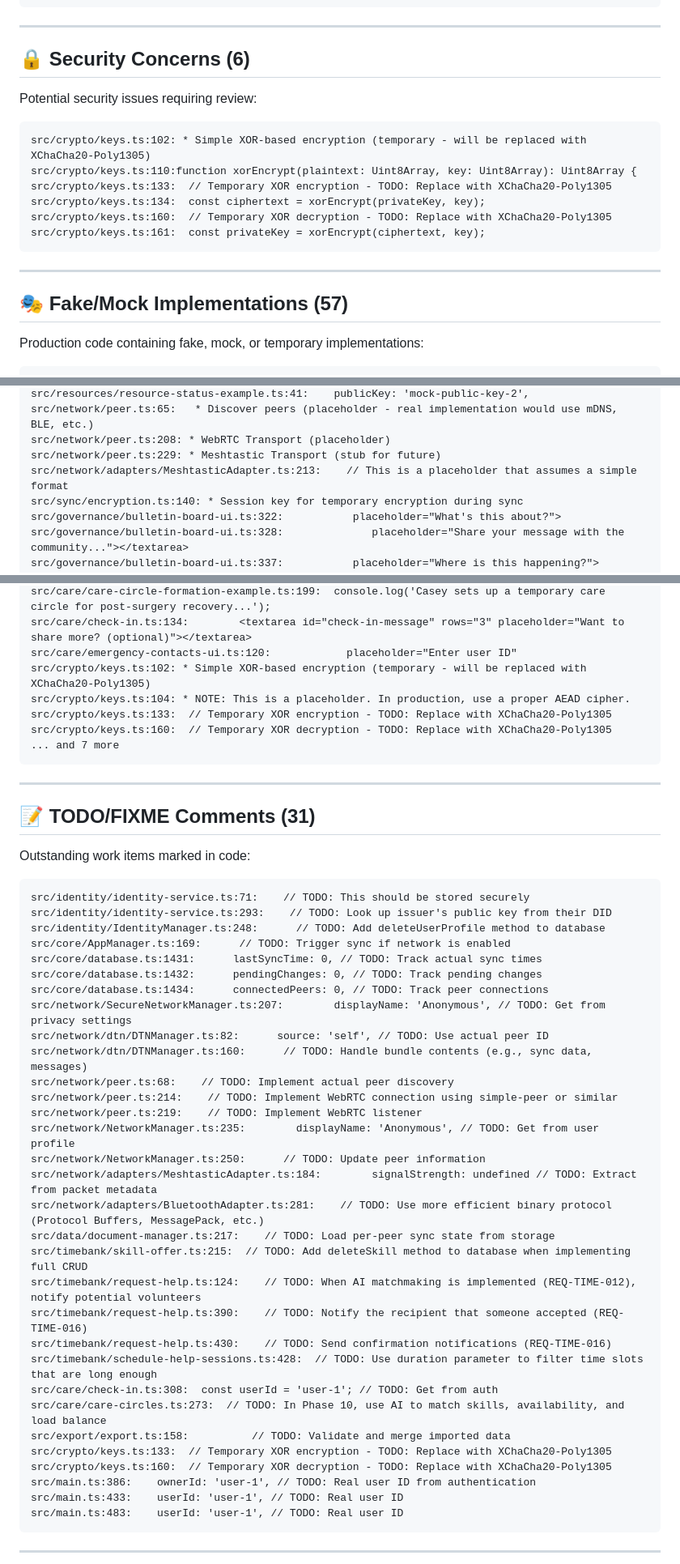
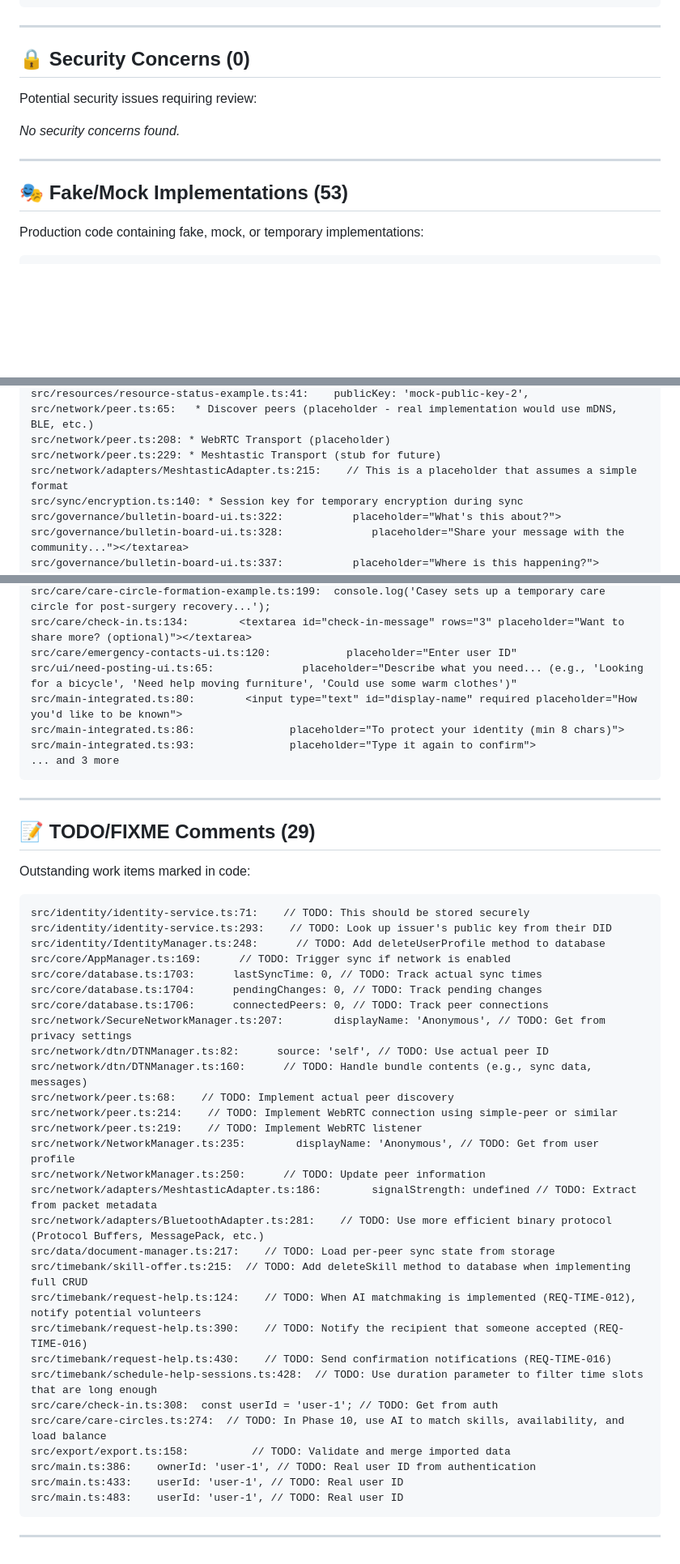
Before and after one commit to lizTheDeveloper/solarpunk_utopia_project, a Markdown page: CODE_QUALITY_REPORT.md, 3 parts joined by grey strips. Shown at 81% size. Drawn GitHub-style; blank space fills up the shorter version.

Commit message:
Automated code quality review - 2026-01-10
Found 93 issues:
- Stub implementations: 6
- Security concerns: 0
- TODO/FIXME comments: 29
- Fake implementations: 53
- Mock data: 2

See CODE_QUALITY_REPORT.md for full details.

🤖 Automated review via scripts/review-code-quality.sh

````diff
--- a/CODE_QUALITY_REPORT.md
+++ b/CODE_QUALITY_REPORT.md
@@ -31,22 +31,15 @@ src/network/adapters/MeshtasticAdapter.ts:83:        throw new Error('Serial con
 
 ---
 
-## 🔒 Security Concerns (6)
+## 🔒 Security Concerns (0)
 
 Potential security issues requiring review:
 
-```
-src/crypto/keys.ts:102: * Simple XOR-based encryption (temporary - will be replaced with XChaCha20-Poly1305)
-src/crypto/keys.ts:110:function xorEncrypt(plaintext: Uint8Array, key: Uint8Array): Uint8Array {
-src/crypto/keys.ts:133:  // Temporary XOR encryption - TODO: Replace with XChaCha20-Poly1305
-src/crypto/keys.ts:134:  const ciphertext = xorEncrypt(privateKey, key);
-src/crypto/keys.ts:160:  // Temporary XOR decryption - TODO: Replace with XChaCha20-Poly1305
-src/crypto/keys.ts:161:  const privateKey = xorEncrypt(ciphertext, key);
-```
+*No security concerns found.*
 
 ---
 
-## 🎭 Fake/Mock Implementations (57)
+## 🎭 Fake/Mock Implementations (53)
 
 Production code containing fake, mock, or temporary implementations:
 
@@ -73,7 +66,7 @@ src/resources/resource-status-example.ts:41:    publicKey: 'mock-public-key-2',
 src/network/peer.ts:65:   * Discover peers (placeholder - real implementation would use mDNS, BLE, etc.)
 src/network/peer.ts:208: * WebRTC Transport (placeholder)
 src/network/peer.ts:229: * Meshtastic Transport (stub for future)
-src/network/adapters/MeshtasticAdapter.ts:213:    // This is a placeholder that assumes a simple format
+src/network/adapters/MeshtasticAdapter.ts:215:    // This is a placeholder that assumes a simple format
 src/sync/encryption.ts:140: * Session key for temporary encryption during sync
 src/governance/bulletin-board-ui.ts:322:           placeholder="What's this about?">
 src/governance/bulletin-board-ui.ts:328:              placeholder="Share your message with the community..."></textarea>
@@ -97,16 +90,16 @@ src/care/care-circle-formation-example.ts:175:    bio: 'Recovering from surgery,
 src/care/care-circle-formation-example.ts:199:  console.log('Casey sets up a temporary care circle for post-surgery recovery...');
 src/care/check-in.ts:134:        <textarea id="check-in-message" rows="3" placeholder="Want to share more? (optional)"></textarea>
 src/care/emergency-contacts-ui.ts:120:            placeholder="Enter user ID"
-src/crypto/keys.ts:102: * Simple XOR-based encryption (temporary - will be replaced with XChaCha20-Poly1305)
-src/crypto/keys.ts:104: * NOTE: This is a placeholder. In production, use a proper AEAD cipher.
-src/crypto/keys.ts:133:  // Temporary XOR encryption - TODO: Replace with XChaCha20-Poly1305
-src/crypto/keys.ts:160:  // Temporary XOR decryption - TODO: Replace with XChaCha20-Poly1305
-... and 7 more
+src/ui/need-posting-ui.ts:65:              placeholder="Describe what you need... (e.g., 'Looking for a bicycle', 'Need help moving furniture', 'Could use some warm clothes')"
+src/main-integrated.ts:80:        <input type="text" id="display-name" required placeholder="How you'd like to be known">
+src/main-integrated.ts:86:               placeholder="To protect your identity (min 8 chars)">
+src/main-integrated.ts:93:               placeholder="Type it again to confirm">
+... and 3 more
 ```
 
 ---
 
-## 📝 TODO/FIXME Comments (31)
+## 📝 TODO/FIXME Comments (29)
 
 Outstanding work items marked in code:
 
@@ -115,9 +108,9 @@ src/identity/identity-service.ts:71:    // TODO: This should be stored securely
 src/identity/identity-service.ts:293:    // TODO: Look up issuer's public key from their DID
 src/identity/IdentityManager.ts:248:      // TODO: Add deleteUserProfile method to database
 src/core/AppManager.ts:169:      // TODO: Trigger sync if network is enabled
-src/core/database.ts:1431:      lastSyncTime: 0, // TODO: Track actual sync times
-src/core/database.ts:1432:      pendingChanges: 0, // TODO: Track pending changes
-src/core/database.ts:1434:      connectedPeers: 0, // TODO: Track peer connections
+src/core/database.ts:1703:      lastSyncTime: 0, // TODO: Track actual sync times
+src/core/database.ts:1704:      pendingChanges: 0, // TODO: Track pending changes
+src/core/database.ts:1706:      connectedPeers: 0, // TODO: Track peer connections
 src/network/SecureNetworkManager.ts:207:        displayName: 'Anonymous', // TODO: Get from privacy settings
 src/network/dtn/DTNManager.ts:82:      source: 'self', // TODO: Use actual peer ID
 src/network/dtn/DTNManager.ts:160:      // TODO: Handle bundle contents (e.g., sync data, messages)
@@ -126,7 +119,7 @@ src/network/peer.ts:214:    // TODO: Implement WebRTC connection using simple-pe
 src/network/peer.ts:219:    // TODO: Implement WebRTC listener
 src/network/NetworkManager.ts:235:        displayName: 'Anonymous', // TODO: Get from user profile
 src/network/NetworkManager.ts:250:      // TODO: Update peer information
-src/network/adapters/MeshtasticAdapter.ts:184:        signalStrength: undefined // TODO: Extract from packet metadata
+src/network/adapters/MeshtasticAdapter.ts:186:        signalStrength: undefined // TODO: Extract from packet metadata
 src/network/adapters/BluetoothAdapter.ts:281:    // TODO: Use more efficient binary protocol (Protocol Buffers, MessagePack, etc.)
 src/data/document-manager.ts:217:    // TODO: Load per-peer sync state from storage
 src/timebank/skill-offer.ts:215:  // TODO: Add deleteSkill method to database when implementing full CRUD
@@ -135,10 +128,8 @@ src/timebank/request-help.ts:390:    // TODO: Notify the recipient that someone
 src/timebank/request-help.ts:430:    // TODO: Send confirmation notifications (REQ-TIME-016)
 src/timebank/schedule-help-sessions.ts:428:  // TODO: Use duration parameter to filter time slots that are long enough
 src/care/check-in.ts:308:  const userId = 'user-1'; // TODO: Get from auth
-src/care/care-circles.ts:273:  // TODO: In Phase 10, use AI to match skills, availability, and load balance
+src/care/care-circles.ts:274:  // TODO: In Phase 10, use AI to match skills, availability, and load balance
 src/export/export.ts:158:          // TODO: Validate and merge imported data
-src/crypto/keys.ts:133:  // Temporary XOR encryption - TODO: Replace with XChaCha20-Poly1305
-src/crypto/keys.ts:160:  // Temporary XOR decryption - TODO: Replace with XChaCha20-Poly1305
 src/main.ts:386:    ownerId: 'user-1', // TODO: Real user ID from authentication
 src/main.ts:433:    userId: 'user-1', // TODO: Real user ID
 src/main.ts:483:    userId: 'user-1', // TODO: Real user ID
````
Also changed, not shown: other parts of CODE_QUALITY_REPORT.md (+5 -5 lines), ROADMAP.md (+18 -0 lines).
